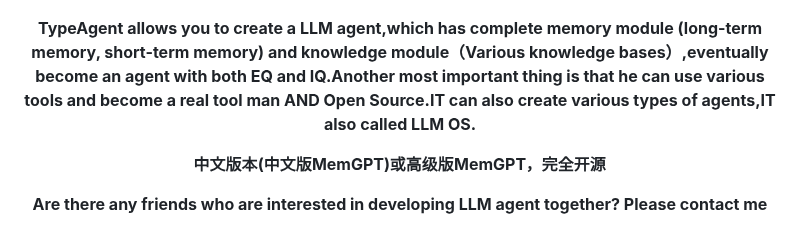
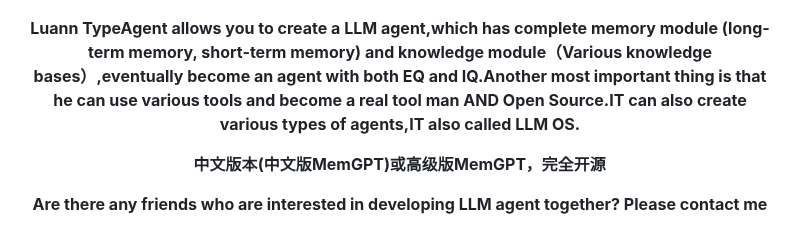
Before and after one commit to PirateforFreedom/TypeAgent, a Markdown page: README.md, the part around the change. Rendered like a GitHub page.

```diff
--- a/README.md
+++ b/README.md
@@ -9,7 +9,7 @@
 
 <div align="center">
 
- <strong>TypeAgent allows you to create a LLM agent,which has complete memory module (long-term memory, short-term memory) and knowledge module（Various knowledge bases）,eventually become an agent with both EQ and IQ.Another most important thing is that he can use various tools and become a real tool man AND Open Source.IT can also create various types of agents,IT also called LLM OS.</strong>
+ <strong>Luann TypeAgent allows you to create a LLM agent,which has complete memory module (long-term memory, short-term memory) and knowledge module（Various knowledge bases）,eventually become an agent with both EQ and IQ.Another most important thing is that he can use various tools and become a real tool man AND Open Source.IT can also create various types of agents,IT also called LLM OS.</strong>
 </div>
 
 
```
